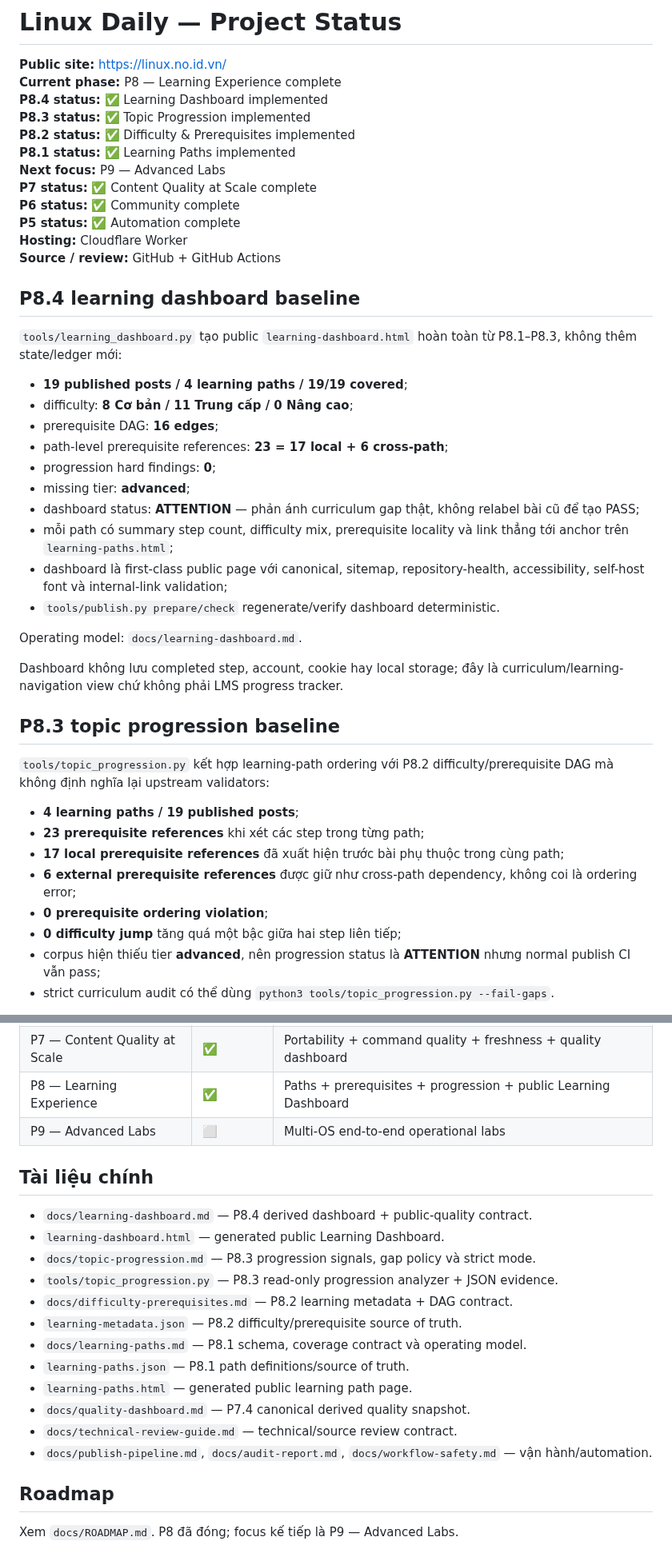
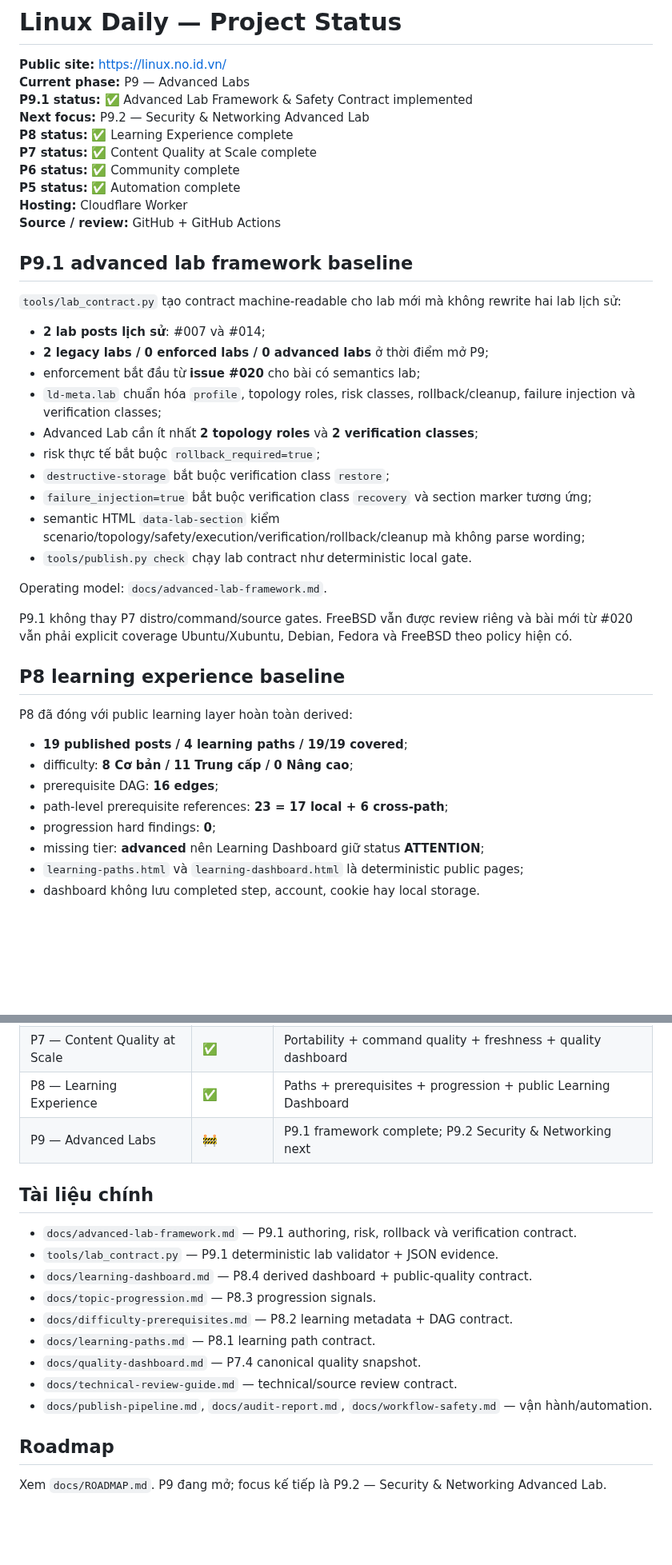
Before and after one commit to ndlong78/linux-daily, a Markdown page: PROJECT_STATUS.md, 2 parts joined by grey strips. Shown at 80% size. GitHub-like rendering; blank space fills up the shorter version.

Commit message:
Move project status to P9.1 advanced labs

```diff
--- a/PROJECT_STATUS.md
+++ b/PROJECT_STATUS.md
@@ -1,47 +1,45 @@
 # Linux Daily — Project Status
 
 **Public site:** https://linux.no.id.vn/
-**Current phase:** P8 — Learning Experience complete
-**P8.4 status:** ✅ Learning Dashboard implemented
-**P8.3 status:** ✅ Topic Progression implemented
-**P8.2 status:** ✅ Difficulty & Prerequisites implemented
-**P8.1 status:** ✅ Learning Paths implemented
-**Next focus:** P9 — Advanced Labs
+**Current phase:** P9 — Advanced Labs
+**P9.1 status:** ✅ Advanced Lab Framework & Safety Contract implemented
+**Next focus:** P9.2 — Security & Networking Advanced Lab
+**P8 status:** ✅ Learning Experience complete
 **P7 status:** ✅ Content Quality at Scale complete
 **P6 status:** ✅ Community complete
 **P5 status:** ✅ Automation complete
 **Hosting:** Cloudflare Worker
 **Source / review:** GitHub + GitHub Actions
 
-## P8.4 learning dashboard baseline
+## P9.1 advanced lab framework baseline
 
-`tools/learning_dashboard.py` tạo public `learning-dashboard.html` hoàn toàn từ P8.1–P8.3, không thêm state/ledger mới:
+`tools/lab_contract.py` tạo contract machine-readable cho lab mới mà không rewrite hai lab lịch sử:
+
+- **2 lab posts lịch sử**: #007 và #014;
+- **2 legacy labs / 0 enforced labs / 0 advanced labs** ở thời điểm mở P9;
+- enforcement bắt đầu từ **issue #020** cho bài có semantics lab;
+- `ld-meta.lab` chuẩn hóa `profile`, topology roles, risk classes, rollback/cleanup, failure injection và verification classes;
+- Advanced Lab cần ít nhất **2 topology roles** và **2 verification classes**;
+- risk thực tế bắt buộc `rollback_required=true`;
+- `destructive-storage` bắt buộc verification class `restore`;
+- `failure_injection=true` bắt buộc verification class `recovery` và section marker tương ứng;
+- semantic HTML `data-lab-section` kiểm scenario/topology/safety/execution/verification/rollback/cleanup mà không parse wording;
+- `tools/publish.py check` chạy lab contract như deterministic local gate.
+
+Operating model: `docs/advanced-lab-framework.md`.
+
+P9.1 không thay P7 distro/command/source gates. FreeBSD vẫn được review riêng và bài mới từ #020 vẫn phải explicit coverage Ubuntu/Xubuntu, Debian, Fedora và FreeBSD theo policy hiện có.
+
+## P8 learning experience baseline
+
+P8 đã đóng với public learning layer hoàn toàn derived:
 
 - **19 published posts / 4 learning paths / 19/19 covered**;
 - difficulty: **8 Cơ bản / 11 Trung cấp / 0 Nâng cao**;
 - prerequisite DAG: **16 edges**;
 - path-level prerequisite references: **23 = 17 local + 6 cross-path**;
 - progression hard findings: **0**;
-- missing tier: **advanced**;
-- dashboard status: **ATTENTION** — phản ánh curriculum gap thật, không relabel bài cũ để tạo PASS;
-- mỗi path có summary step count, difficulty mix, prerequisite locality và link thẳng tới anchor trên `learning-paths.html`;
-- dashboard là first-class public page với canonical, sitemap, repository-health, accessibility, self-host font và internal-link validation;
-- `tools/publish.py prepare/check` regenerate/verify dashboard deterministic.
+- missing tier: **advanced** nên Learning Dashboard giữ status **ATTENTION**;
+- `learning-paths.html` và `learning-dashboard.html` là deterministic public pages;
+- dashboard không lưu completed step, account, cookie hay local storage.
 
-Operating model: `docs/learning-dashboard.md`.
-
-Dashboard không lưu completed step, account, cookie hay local storage; đây là curriculum/learning-navigation view chứ không phải LMS progress tracker.
-
-## P8.3 topic progression baseline
-
-`tools/topic_progression.py` kết hợp learning-path ordering với P8.2 difficulty/prerequisite DAG mà không định nghĩa lại upstream validators:
-
-- **4 learning paths / 19 published posts**;
-- **23 prerequisite references** khi xét các step trong từng path;
-- **17 local prerequisite references** đã xuất hiện trước bài phụ thuộc trong cùng path;
-- **6 external prerequisite references** được giữ như cross-path dependency, không coi là ordering error;
-- **0 prerequisite ordering violation**;
-- **0 difficulty jump** tăng quá một bậc giữa hai step liên tiếp;
-- corpus hiện thiếu tier **advanced**, nên progression status là **ATTENTION** nhưng normal publish CI vẫn pass;
-- strict curriculum audit có thể dùng `python3 tools/topic_progression.py --fail-gaps`.
-
@@ -145,23 +116,20 @@ Sau đó progression + dashboard tự derive từ hai source này; không duy tr
 | P6 — Community | ✅ | Contributor onboarding, structured issue intake và technical review guide |
 | P7 — Content Quality at Scale | ✅ | Portability + command quality + freshness + quality dashboard |
 | P8 — Learning Experience | ✅ | Paths + prerequisites + progression + public Learning Dashboard |
-| P9 — Advanced Labs | ⬜ | Multi-OS end-to-end operational labs |
+| P9 — Advanced Labs | 🚧 | P9.1 framework complete; P9.2 Security & Networking next |
 
 ## Tài liệu chính
 
+- `docs/advanced-lab-framework.md` — P9.1 authoring, risk, rollback và verification contract.
+- `tools/lab_contract.py` — P9.1 deterministic lab validator + JSON evidence.
 - `docs/learning-dashboard.md` — P8.4 derived dashboard + public-quality contract.
-- `learning-dashboard.html` — generated public Learning Dashboard.
-- `docs/topic-progression.md` — P8.3 progression signals, gap policy và strict mode.
-- `tools/topic_progression.py` — P8.3 read-only progression analyzer + JSON evidence.
+- `docs/topic-progression.md` — P8.3 progression signals.
 - `docs/difficulty-prerequisites.md` — P8.2 learning metadata + DAG contract.
-- `learning-metadata.json` — P8.2 difficulty/prerequisite source of truth.
-- `docs/learning-paths.md` — P8.1 schema, coverage contract và operating model.
-- `learning-paths.json` — P8.1 path definitions/source of truth.
-- `learning-paths.html` — generated public learning path page.
-- `docs/quality-dashboard.md` — P7.4 canonical derived quality snapshot.
+- `docs/learning-paths.md` — P8.1 learning path contract.
+- `docs/quality-dashboard.md` — P7.4 canonical quality snapshot.
 - `docs/technical-review-guide.md` — technical/source review contract.
 - `docs/publish-pipeline.md`, `docs/audit-report.md`, `docs/workflow-safety.md` — vận hành/automation.
 
 ## Roadmap
 
-Xem `docs/ROADMAP.md`. P8 đã đóng; focus kế tiếp là P9 — Advanced Labs.
+Xem `docs/ROADMAP.md`. P9 đang mở; focus kế tiếp là P9.2 — Security & Networking Advanced Lab.
```
Also changed, not shown: other parts of PROJECT_STATUS.md (+10 -37 lines).
